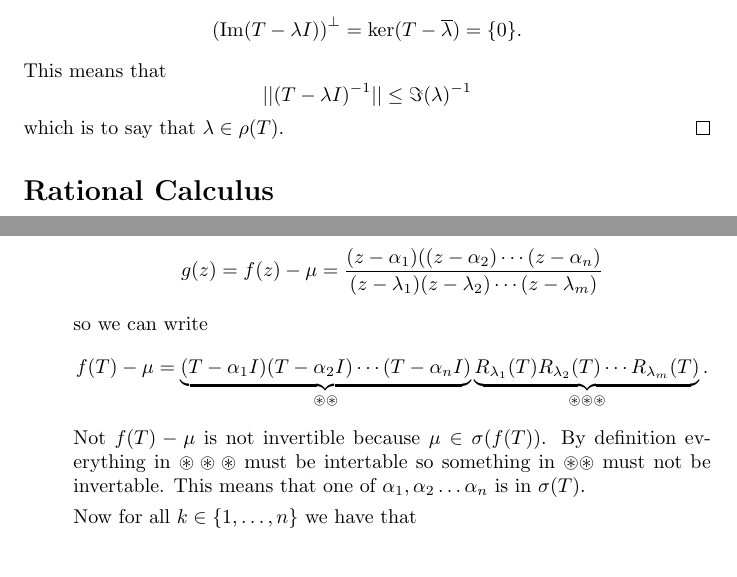
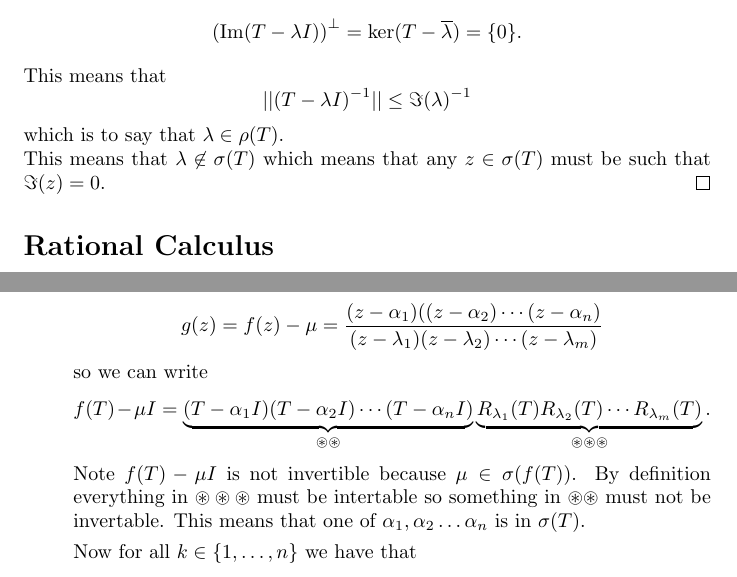
Before and after one commit to adamjoshuagray/Honours_Functional_Analysis, a LaTeX document (Functional_Notes/Functional_Notes.tex): two parts of pages 7 and 8 of 8, joined at a grey line, cut so that both start at the same text. The pictures show the PDF file Functional_Notes/Functional_Notes.pdf that the author committed with the source.

Commit message:
Minor fixes

```diff
--- a/Functional_Notes/Functional_Notes.tex
+++ b/Functional_Notes/Functional_Notes.tex
@@ -281,6 +281,9 @@ We now prove a collection of results about the spectrum of various types of oper
 	$$
 	This means that $$ || (T - \lambda I)^{-1} || \leq \Im(\lambda)^{-1} $$ which is to say that
 	$ \lambda \in \rho(T) $.
+
+	This means that $ \lambda \not\in \sigma(T) $ which means that any $ z \in \sigma(T) $ must be such that
+	$ \Im(z) = 0 $.
 \end{proof}
 
 \section*{Rational Calculus}
@@ -340,9 +343,9 @@ We now have a simple theorem we wish to consider which relates the spectrum of $
 		$$
 		so we can write
 		$$
-			f(T) - \mu = \underbrace{(T - \alpha_1 I) (T-\alpha_2 I) \cdots (T - \alpha_n I)}_{\circledast \circledast} \underbrace{R_{\lambda_1}(T) R_{\lambda_2}(T) \cdots R_{\lambda_m}(T)}_{\circledast \circledast \circledast}.
+			f(T) - \mu I = \underbrace{(T - \alpha_1 I) (T-\alpha_2 I) \cdots (T - \alpha_n I)}_{\circledast \circledast} \underbrace{R_{\lambda_1}(T) R_{\lambda_2}(T) \cdots R_{\lambda_m}(T)}_{\circledast \circledast \circledast}.
 		$$
-		Not $ f(T) - \mu $ is not invertible because $ \mu \in \sigma(f(T)) $. By definition everything in $ \circledast \circledast \circledast $ must be intertable
+		Note $ f(T) - \mu I $ is not invertible because $ \mu \in \sigma(f(T)) $. By definition everything in $ \circledast \circledast \circledast $ must be intertable
 		so something in $ \circledast \circledast $ must not be invertable. This means that one of $ \alpha_1, \alpha_2 \ldots \alpha_n $ is in $ \sigma(T) $.
 
 		Now for all $ k \in \{ 1, \ldots, n \} $ we have that
```
Also changed, not shown: Functional_Notes/Functional_Notes.pdf, 1 other file.
